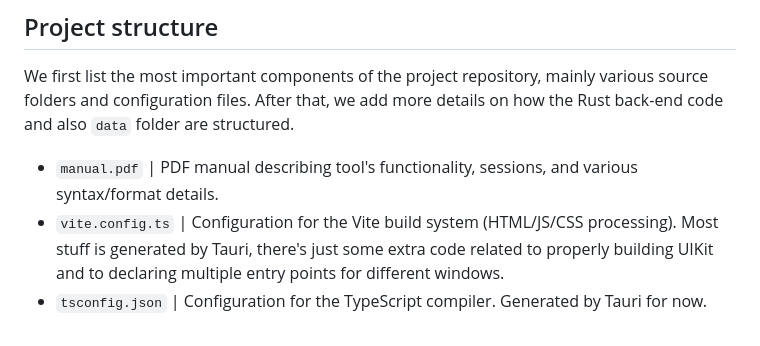
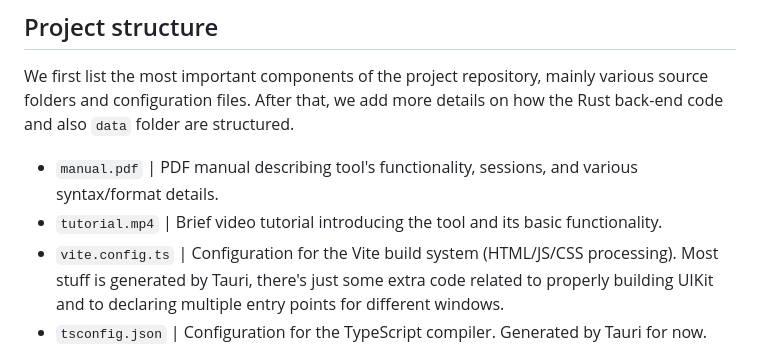
Before and after one commit to sybila/biodivine-sketchbook, a Markdown page: project-docs/architecture.md, the part around the change. Rendered like a GitHub page.

```diff
--- a/project-docs/architecture.md
+++ b/project-docs/architecture.md
@@ -13,6 +13,7 @@ It is divided into sections describing:
 We first list the most important components of the project repository, mainly various source folders and configuration files. After that, we add more details on how the Rust back-end code and also `data` folder are structured.
 
 - `manual.pdf` | PDF manual describing tool's functionality, sessions, and various syntax/format details.
+- `tutorial.mp4` | Brief video tutorial introducing the tool and its basic functionality.
 - `vite.config.ts` | Configuration for the Vite build system (HTML/JS/CSS processing). Most stuff is generated by Tauri, there's just some extra code related to properly building UIKit and to declaring multiple entry points for different windows.
 - `tsconfig.json` | Configuration for the TypeScript compiler. Generated by Tauri for now. Later we might want to make it a bit more restrictive.
 - `package.json` and `package-lock.json` | List of `npm` dependencies (and its frozen variant). Mostly just Tauri, UIkit, Less, PostHTML, some packages with types declarations, and testing frameworks.
```
Also changed, not shown: README.md (+5 -1 lines).
